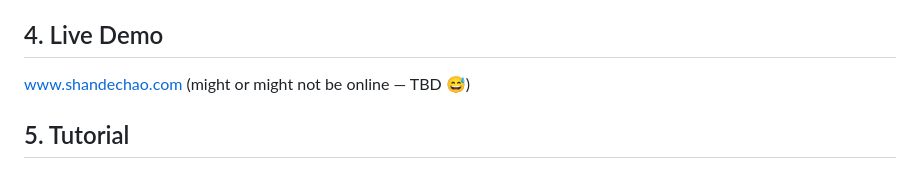
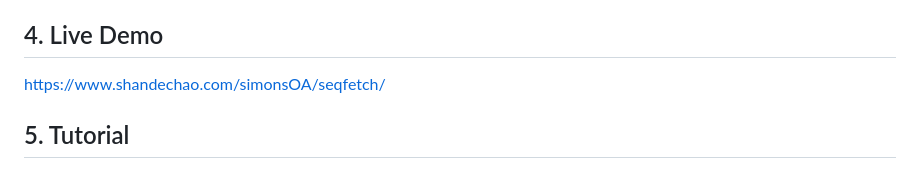
Before and after one commit to shandechao/GCTA_query, a Markdown page: README.md, the part around the change. Drawn GitHub-style.

```diff
--- a/README.md
+++ b/README.md
@@ -33,7 +33,7 @@ Milestones:
 [🗺️ Architecture and Design](./ARCHITECTURE_AND_DESIGN.md)
 
 ## 4. Live Demo
-www.shandechao.com (might or might not be online — TBD 😅)
+https://www.shandechao.com/simonsOA/seqfetch/
 
 ## 5. Tutorial
 
```
